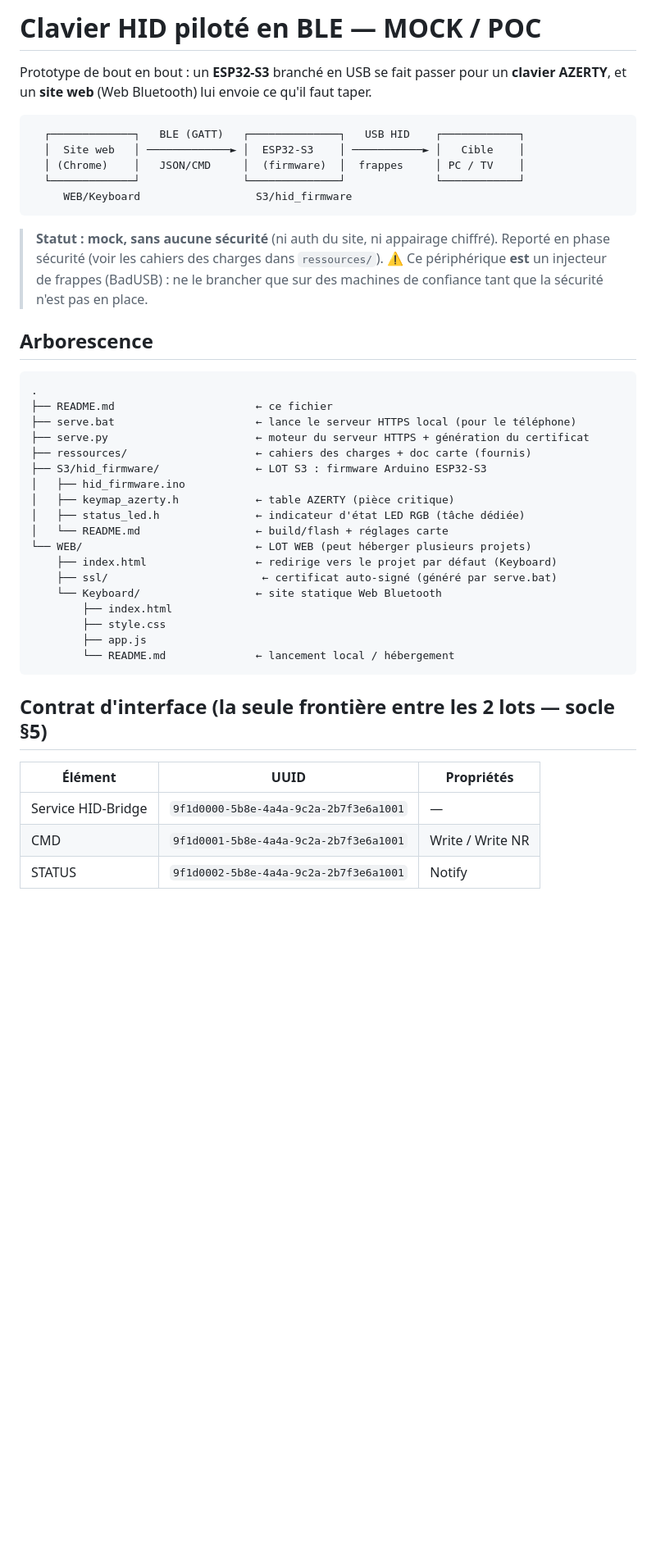
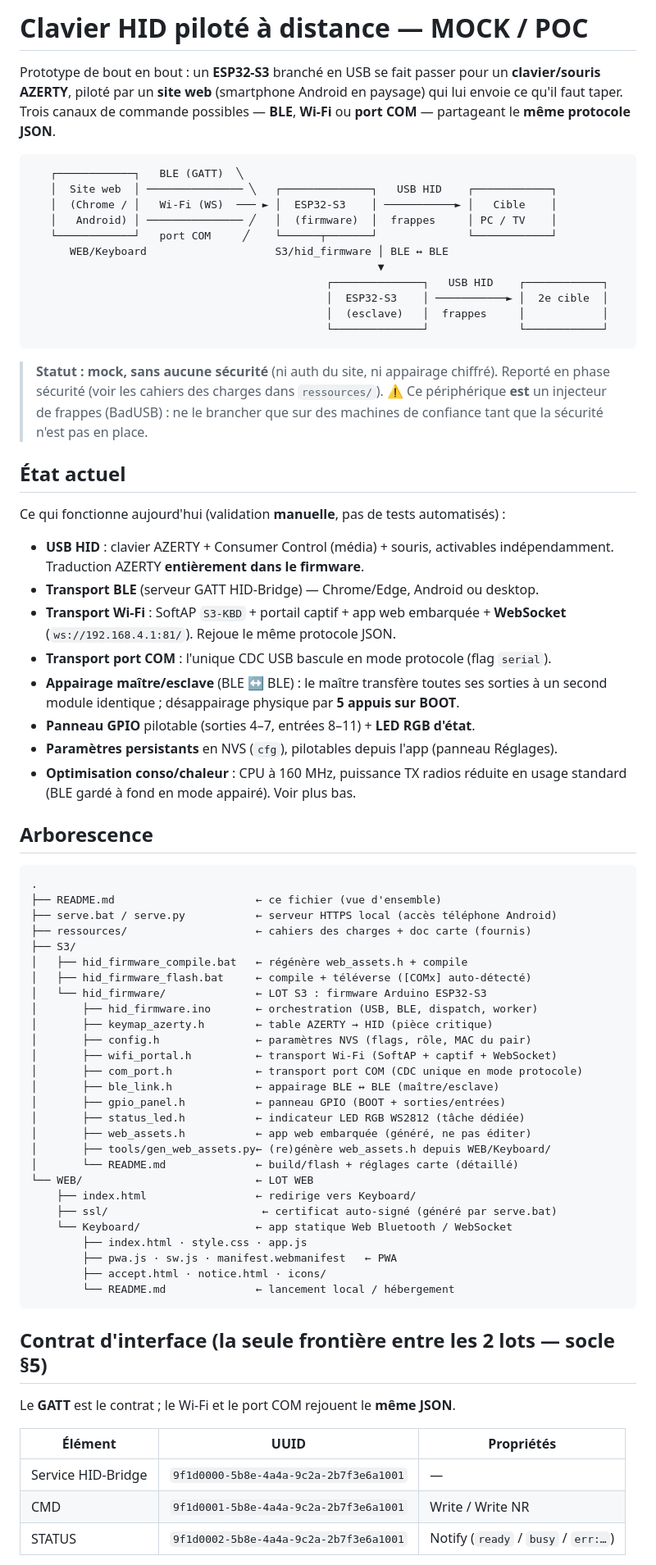
Before and after one commit to ron06g/ESP32_S3-supermini, a Markdown page: README.md, the part around one of its changes. Shown at 82% size. GitHub-like rendering; blank space fills up the shorter version.

````diff
--- a/README.md
+++ b/README.md
@@ -1,14 +1,22 @@
-# Clavier HID piloté en BLE — MOCK / POC
+# Clavier HID piloté à distance — MOCK / POC
 
 Prototype de bout en bout : un **ESP32-S3** branché en USB se fait passer pour un
-**clavier AZERTY**, et un **site web** (Web Bluetooth) lui envoie ce qu'il faut taper.
+**clavier/souris AZERTY**, piloté par un **site web** (smartphone Android en
+paysage) qui lui envoie ce qu'il faut taper. Trois canaux de commande possibles —
+**BLE**, **Wi-Fi** ou **port COM** — partageant le **même protocole JSON**.
 
 ```
-  ┌─────────────┐   BLE (GATT)   ┌──────────────┐   USB HID    ┌────────────┐
-  │  Site web   │ ─────────────► │  ESP32-S3    │ ───────────► │   Cible    │
-  │ (Chrome)    │   JSON/CMD     │  (firmware)  │  frappes     │ PC / TV    │
-  └─────────────┘                └──────────────┘              └────────────┘
-     WEB/Keyboard                  S3/hid_firmware
+   ┌────────────┐   BLE (GATT)  ╲
+   │  Site web  │ ─────────────── ╲   ┌──────────────┐   USB HID    ┌────────────┐
+   │  (Chrome / │   Wi-Fi (WS)  ─── ► │  ESP32-S3    │ ───────────► │   Cible    │
+   │   Android) │ ─────────────── ╱   │  (firmware)  │  frappes     │ PC / TV    │
+   └────────────┘   port COM     ╱    └──────┬───────┘              └────────────┘
+      WEB/Keyboard                    S3/hid_firmware │ BLE ↔ BLE
+                                                      ▼
+                                              ┌──────────────┐   USB HID    ┌────────────┐
+                                              │  ESP32-S3    │ ───────────► │  2e cible  │
+                                              │  (esclave)   │  frappes     │            │
+                                              └──────────────┘              └────────────┘
 ```
 
 > **Statut : mock, sans aucune sécurité** (ni auth du site, ni appairage chiffré).
@@ -16,34 +24,62 @@ Prototype de bout en bout : un **ESP32-S3** branché en USB se fait passer pour
 > ⚠️ Ce périphérique **est** un injecteur de frappes (BadUSB) : ne le brancher que
 > sur des machines de confiance tant que la sécurité n'est pas en place.
 
+## État actuel
+
+Ce qui fonctionne aujourd'hui (validation **manuelle**, pas de tests automatisés) :
+
+- **USB HID** : clavier AZERTY + Consumer Control (média) + souris, activables
+  indépendamment. Traduction AZERTY **entièrement dans le firmware**.
+- **Transport BLE** (serveur GATT HID-Bridge) — Chrome/Edge, Android ou desktop.
+- **Transport Wi-Fi** : SoftAP `S3-KBD` + portail captif + app web embarquée +
+  **WebSocket** (`ws://192.168.4.1:81/`). Rejoue le même protocole JSON.
+- **Transport port COM** : l'unique CDC USB bascule en mode protocole (flag `serial`).
+- **Appairage maître/esclave** (BLE ↔ BLE) : le maître transfère toutes ses sorties
+  à un second module identique ; désappairage physique par **5 appuis sur BOOT**.
+- **Panneau GPIO** pilotable (sorties 4–7, entrées 8–11) + **LED RGB d'état**.
+- **Paramètres persistants** en NVS (`cfg`), pilotables depuis l'app (panneau Réglages).
+- **Optimisation conso/chaleur** : CPU à 160 MHz, puissance TX radios réduite en
+  usage standard (BLE gardé à fond en mode appairé). Voir plus bas.
+
 ## Arborescence
 
 ```
 .
-├── README.md                      ← ce fichier
-├── serve.bat                      ← lance le serveur HTTPS local (pour le téléphone)
-├── serve.py                       ← moteur du serveur HTTPS + génération du certificat
+├── README.md                      ← ce fichier (vue d'ensemble)
+├── serve.bat / serve.py           ← serveur HTTPS local (accès téléphone Android)
 ├── ressources/                    ← cahiers des charges + doc carte (fournis)
-├── S3/hid_firmware/               ← LOT S3 : firmware Arduino ESP32-S3
-│   ├── hid_firmware.ino
-│   ├── keymap_azerty.h            ← table AZERTY (pièce critique)
-│   ├── status_led.h               ← indicateur d'état LED RGB (tâche dédiée)
-│   └── README.md                  ← build/flash + réglages carte
-└── WEB/                           ← LOT WEB (peut héberger plusieurs projets)
-    ├── index.html                 ← redirige vers le projet par défaut (Keyboard)
+├── S3/
+│   ├── hid_firmware_compile.bat   ← régénère web_assets.h + compile
+│   ├── hid_firmware_flash.bat     ← compile + téléverse ([COMx] auto-détecté)
+│   └── hid_firmware/              ← LOT S3 : firmware Arduino ESP32-S3
+│       ├── hid_firmware.ino       ← orchestration (USB, BLE, dispatch, worker)
+│       ├── keymap_azerty.h        ← table AZERTY → HID (pièce critique)
+│       ├── config.h               ← paramètres NVS (flags, rôle, MAC du pair)
+│       ├── wifi_portal.h          ← transport Wi-Fi (SoftAP + captif + WebSocket)
+│       ├── com_port.h             ← transport port COM (CDC unique en mode protocole)
+│       ├── ble_link.h             ← appairage BLE ↔ BLE (maître/esclave)
+│       ├── gpio_panel.h           ← panneau GPIO (BOOT + sorties/entrées)
+│       ├── status_led.h           ← indicateur LED RGB WS2812 (tâche dédiée)
+│       ├── web_assets.h           ← app web embarquée (généré, ne pas éditer)
+│       ├── tools/gen_web_assets.py← (re)génère web_assets.h depuis WEB/Keyboard/
+│       └── README.md              ← build/flash + réglages carte (détaillé)
+└── WEB/                           ← LOT WEB
+    ├── index.html                 ← redirige vers Keyboard/
     ├── ssl/                        ← certificat auto-signé (généré par serve.bat)
-    └── Keyboard/                  ← site statique Web Bluetooth
-        ├── index.html
-        ├── style.css
-        ├── app.js
+    └── Keyboard/                  ← app statique Web Bluetooth / WebSocket
+        ├── index.html · style.css · app.js
+        ├── pwa.js · sw.js · manifest.webmanifest   ← PWA
+        ├── accept.html · notice.html · icons/
         └── README.md              ← lancement local / hébergement
 ```
 
 ## Contrat d'interface (la seule frontière entre les 2 lots — socle §5)
 
+Le **GATT** est le contrat ; le Wi-Fi et le port COM rejouent le **même JSON**.
+
 | Élément | UUID | Propriétés |
 |---|---|---|
 | Service HID-Bridge | `9f1d0000-5b8e-4a4a-9c2a-2b7f3e6a1001` | — |
 | CMD | `9f1d0001-5b8e-4a4a-9c2a-2b7f3e6a1001` | Write / Write NR |
-| STATUS | `9f1d0002-5b8e-4a4a-9c2a-2b7f3e6a1001` | Notify |
+| STATUS | `9f1d0002-5b8e-4a4a-9c2a-2b7f3e6a1001` | Notify (`ready` / `busy` / `err:…`) |
 
````
Also changed, not shown: other parts of README.md (+63 -28 lines).
